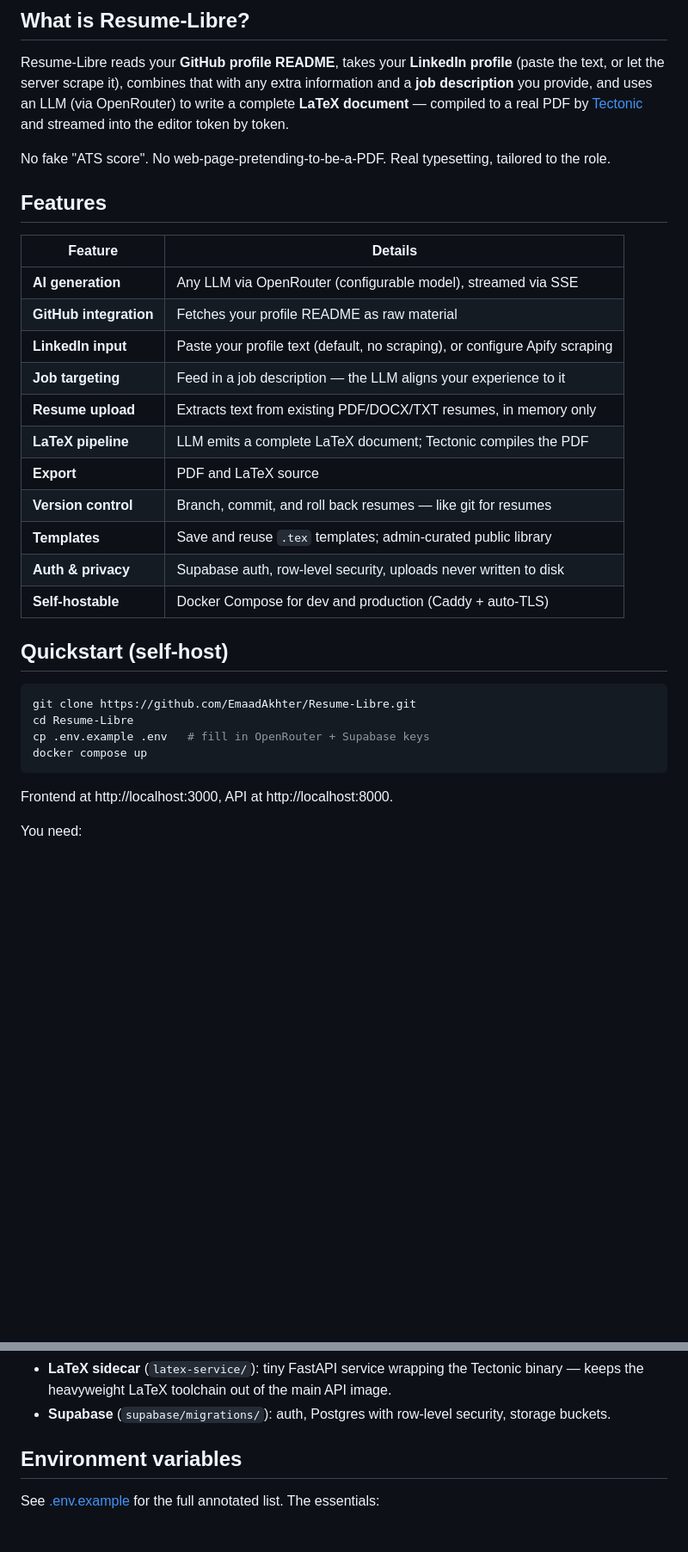
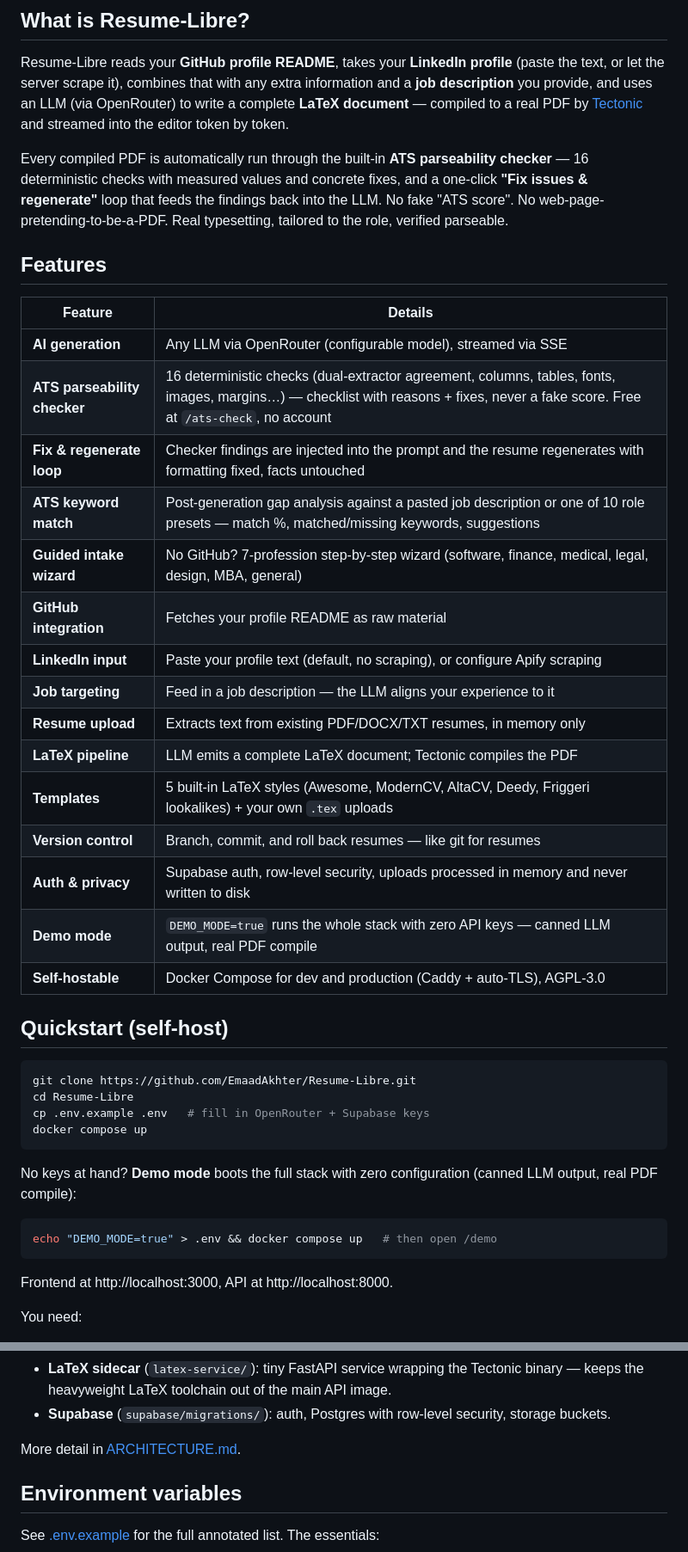
Before and after one commit to EmaadAkhter/Resume-Libre, a Markdown page: README.md, 2 parts joined by grey strips. Shown at 86% size. GitHub-like rendering; blank space fills up the shorter version.

````diff
--- a/README.md
+++ b/README.md
@@ -16,23 +16,27 @@
 
 Resume-Libre reads your **GitHub profile README**, takes your **LinkedIn profile** (paste the text, or let the server scrape it), combines that with any extra information and a **job description** you provide, and uses an LLM (via OpenRouter) to write a complete **LaTeX document** — compiled to a real PDF by [Tectonic](https://tectonic-typesetting.github.io/) and streamed into the editor token by token.
 
-No fake "ATS score". No web-page-pretending-to-be-a-PDF. Real typesetting, tailored to the role.
+Every compiled PDF is automatically run through the built-in **ATS parseability checker** — 16 deterministic checks with measured values and concrete fixes, and a one-click **"Fix issues & regenerate"** loop that feeds the findings back into the LLM. No fake "ATS score". No web-page-pretending-to-be-a-PDF. Real typesetting, tailored to the role, verified parseable.
 
 ## Features
 
 | Feature | Details |
 | --- | --- |
 | **AI generation** | Any LLM via OpenRouter (configurable model), streamed via SSE |
+| **ATS parseability checker** | 16 deterministic checks (dual-extractor agreement, columns, tables, fonts, images, margins…) — checklist with reasons + fixes, never a fake score. Free at `/ats-check`, no account |
+| **Fix & regenerate loop** | Checker findings are injected into the prompt and the resume regenerates with formatting fixed, facts untouched |
+| **ATS keyword match** | Post-generation gap analysis against a pasted job description or one of 10 role presets — match %, matched/missing keywords, suggestions |
+| **Guided intake wizard** | No GitHub? 7-profession step-by-step wizard (software, finance, medical, legal, design, MBA, general) |
 | **GitHub integration** | Fetches your profile README as raw material |
 | **LinkedIn input** | Paste your profile text (default, no scraping), or configure Apify scraping |
 | **Job targeting** | Feed in a job description — the LLM aligns your experience to it |
 | **Resume upload** | Extracts text from existing PDF/DOCX/TXT resumes, in memory only |
 | **LaTeX pipeline** | LLM emits a complete LaTeX document; Tectonic compiles the PDF |
-| **Export** | PDF and LaTeX source |
+| **Templates** | 5 built-in LaTeX styles (Awesome, ModernCV, AltaCV, Deedy, Friggeri lookalikes) + your own `.tex` uploads |
 | **Version control** | Branch, commit, and roll back resumes — like git for resumes |
-| **Templates** | Save and reuse `.tex` templates; admin-curated public library |
-| **Auth & privacy** | Supabase auth, row-level security, uploads never written to disk |
-| **Self-hostable** | Docker Compose for dev and production (Caddy + auto-TLS) |
+| **Auth & privacy** | Supabase auth, row-level security, uploads processed in memory and never written to disk |
+| **Demo mode** | `DEMO_MODE=true` runs the whole stack with zero API keys — canned LLM output, real PDF compile |
+| **Self-hostable** | Docker Compose for dev and production (Caddy + auto-TLS), AGPL-3.0 |
 
 ## Quickstart (self-host)
 
@@ -41,6 +45,12 @@ git clone https://github.com/EmaadAkhter/Resume-Libre.git
 cd Resume-Libre
 cp .env.example .env   # fill in OpenRouter + Supabase keys
 docker compose up
+```
+
+No keys at hand? **Demo mode** boots the full stack with zero configuration (canned LLM output, real PDF compile):
+
+```bash
+echo "DEMO_MODE=true" > .env && docker compose up   # then open /demo
 ```
 
 Frontend at http://localhost:3000, API at http://localhost:8000.
@@ -74,5 +134,7 @@ You need:
 - **LaTeX sidecar** (`latex-service/`): tiny FastAPI service wrapping the Tectonic binary — keeps the heavyweight LaTeX toolchain out of the main API image.
 - **Supabase** (`supabase/migrations/`): auth, Postgres with row-level security, storage buckets.
+
+More detail in [ARCHITECTURE.md](ARCHITECTURE.md).
 
 ## Environment variables
 
````
Also changed, not shown: other parts of README.md (+67 -17 lines).
